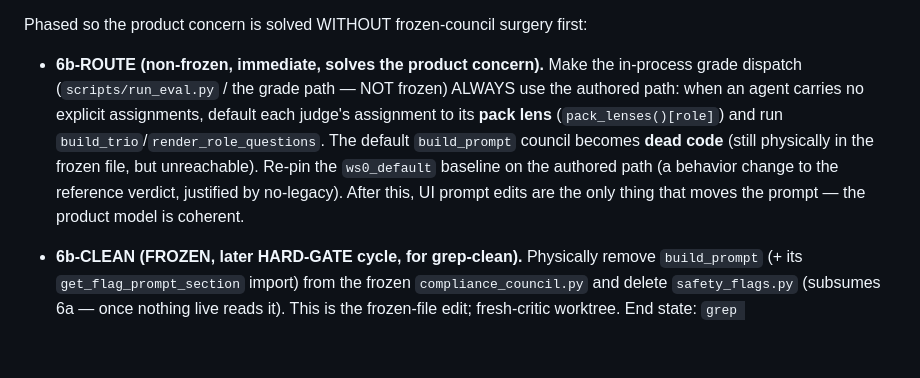
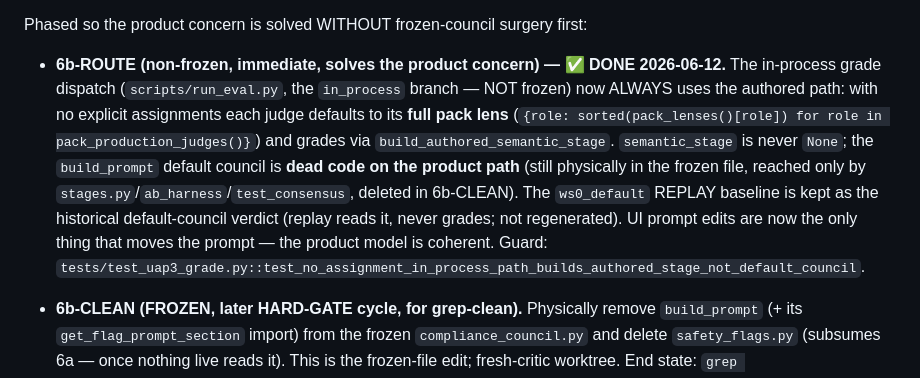
Before and after one commit to lithrim-dev/lithrim, a Markdown page: docs/specs/SPEC_STANDALONE_CORE_VALIDATION.md, the part around one of its changes. Drawn GitHub-style; blank space fills up the shorter version.

```diff
--- a/docs/specs/SPEC_STANDALONE_CORE_VALIDATION.md
+++ b/docs/specs/SPEC_STANDALONE_CORE_VALIDATION.md
@@ -104,7 +104,7 @@ Decision: **retire**, not relocate-verbatim. Rationale (user): no users / no leg
 
 Phased so the product concern is solved WITHOUT frozen-council surgery first:
 
-- **6b-ROUTE (non-frozen, immediate, solves the product concern).** Make the in-process grade dispatch (`scripts/run_eval.py` / the grade path — NOT frozen) ALWAYS use the authored path: when an agent carries no explicit assignments, default each judge's assignment to its **pack lens** (`pack_lenses()[role]`) and run `build_trio`/`render_role_questions`. The default `build_prompt` council becomes **dead code** (still physically in the frozen file, but unreachable). Re-pin the `ws0_default` baseline on the authored path (a behavior change to the reference verdict, justified by no-legacy). After this, UI prompt edits are the only thing that moves the prompt — the product model is coherent.
+- **6b-ROUTE (non-frozen, immediate, solves the product concern) — ✅ DONE 2026-06-12.** The in-process grade dispatch (`scripts/run_eval.py`, the `in_process` branch — NOT frozen) now ALWAYS uses the authored path: with no explicit assignments each judge defaults to its **full pack lens** (`{role: sorted(pack_lenses()[role]) for role in pack_production_judges()}`) and grades via `build_authored_semantic_stage`. `semantic_stage` is never `None`; the `build_prompt` default council is **dead code on the product path** (still physically in the frozen file, reached only by `stages.py`/`ab_harness`/`test_consensus`, deleted in 6b-CLEAN). The `ws0_default` REPLAY baseline is kept as the historical default-council verdict (replay reads it, never grades; not regenerated). UI prompt edits are now the only thing that moves the prompt — the product model is coherent. Guard: `tests/test_uap3_grade.py::test_no_assignment_in_process_path_builds_authored_stage_not_default_council`.
 - **6b-CLEAN (FROZEN, later HARD-GATE cycle, for grep-clean).** Physically remove `build_prompt` (+ its `get_flag_prompt_section` import) from the frozen `compliance_council.py` and delete `safety_flags.py` (subsumes 6a — once nothing live reads it). This is the frozen-file edit; fresh-critic worktree. End state: `grep lithrim_bench/runtime/council/` for clinical content → empty; the core council is the generic CE.
 
 - **Deferred deeper layer (noted, not scoped here):** even the authored path's BASE is a static `council_roles/<role>.txt` (`load_role_prompt`). FULLY UI-editable prompts need the **ontology as the single prompt source** (full `.txt` retirement — `render_role_questions` flags it as deferred: the ontology doesn't yet carry the full safety prose / codes-you-may-not-raise / HL7 exceptions). Retiring `build_prompt` is necessary but not sufficient for that; tracked as a follow-on, not in 6b.
```
Also changed, not shown: other parts of docs/specs/SPEC_STANDALONE_CORE_VALIDATION.md (+1 -1 lines), CLAUDE.md (+1 -1 lines).
